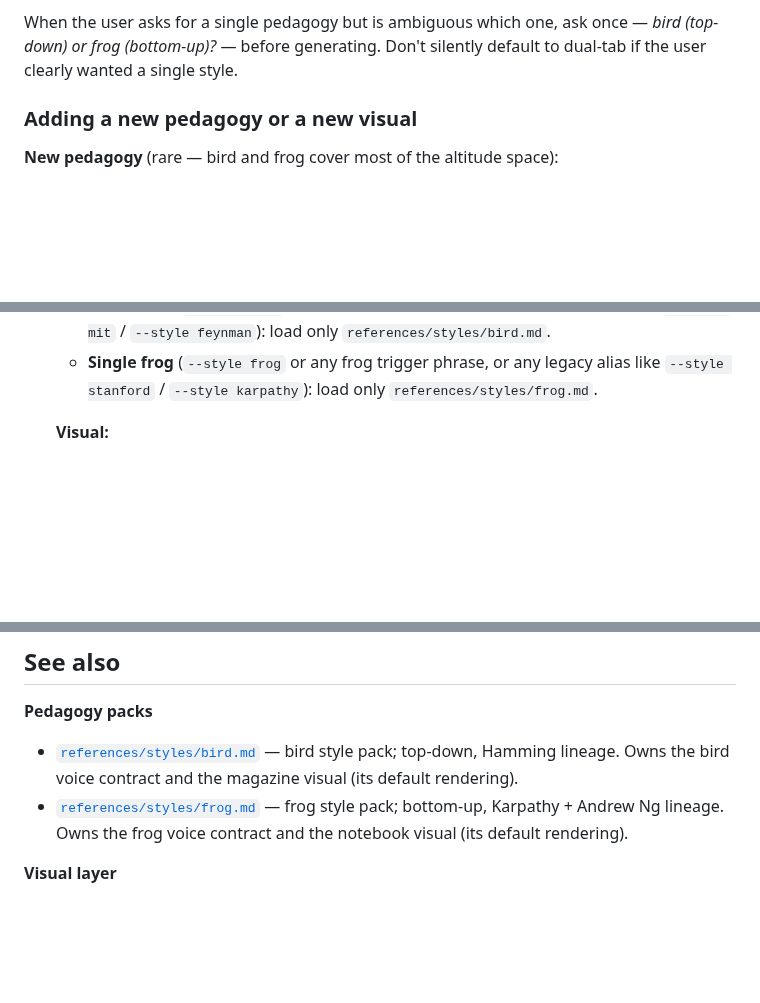
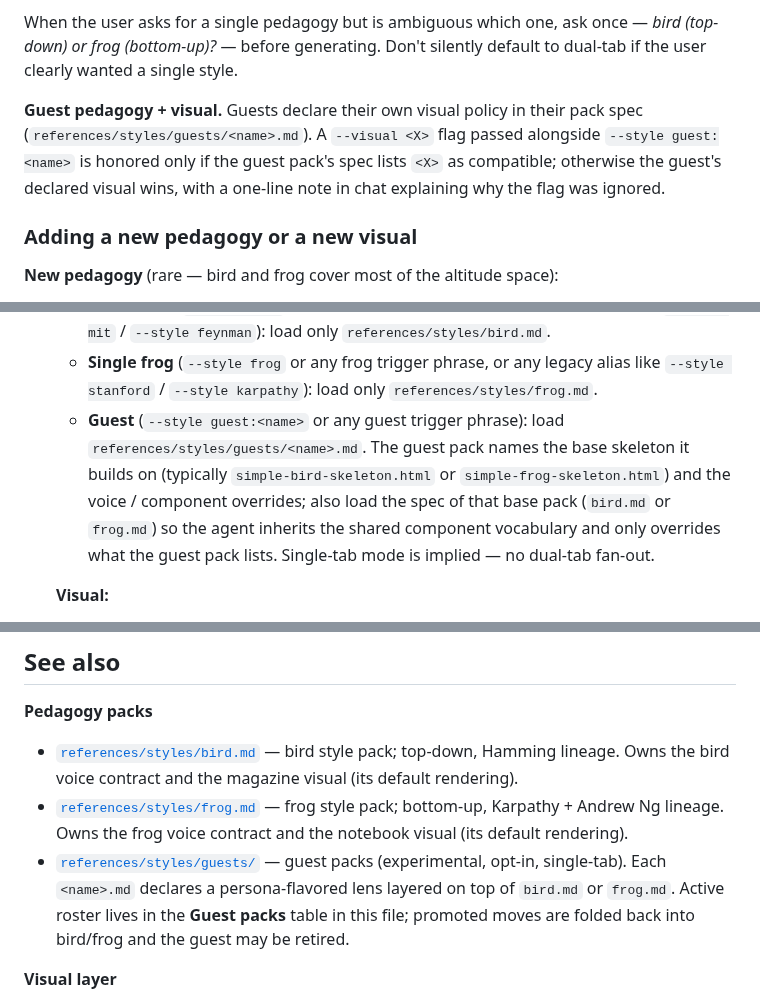
Before and after one commit to Bisgates/my_skills, a Markdown page: grok/SKILL.md, 3 parts joined by grey strips. Drawn GitHub-style; blank space fills up the shorter version.

```diff
--- a/grok/SKILL.md
+++ b/grok/SKILL.md
@@ -116,6 +138,8 @@ When the user names a pedagogy without naming a visual, **the visual defaults to
 - A visual that doesn't match a pedagogy (e.g. `--visual notebook` applied to the bird tab when also `--style bird`) falls back: simple takes its place. Don't force a notebook-rendered bird.
 
 When the user asks for a single pedagogy but is ambiguous which one, ask once — *bird (top-down) or frog (bottom-up)?* — before generating. Don't silently default to dual-tab if the user clearly wanted a single style.
+
+**Guest pedagogy + visual.** Guests declare their own visual policy in their pack spec (`references/styles/guests/<name>.md`). A `--visual <X>` flag passed alongside `--style guest:<name>` is honored only if the guest pack's spec lists `<X>` as compatible; otherwise the guest's declared visual wins, with a one-line note in chat explaining why the flag was ignored.
 
 ### Adding a new pedagogy or a new visual
 
@@ -167,6 +191,7 @@ Paper-grokking is naturally chunked: independent chapter / section drafts, separ
    - **Dual-tab (default, no `--style` flag):** load **both** `references/styles/bird.md` and `references/styles/frog.md` into context. Plan for two parallel agent groups in step 5.
    - **Single bird** (`--style bird` or any bird trigger phrase, or any legacy alias like `--style mit` / `--style feynman`): load only `references/styles/bird.md`.
    - **Single frog** (`--style frog` or any frog trigger phrase, or any legacy alias like `--style stanford` / `--style karpathy`): load only `references/styles/frog.md`.
+   - **Guest** (`--style guest:<name>` or any guest trigger phrase): load `references/styles/guests/<name>.md`. The guest pack names the base skeleton it builds on (typically `simple-bird-skeleton.html` or `simple-frog-skeleton.html`) and the voice / component overrides; also load the spec of that base pack (`bird.md` or `frog.md`) so the agent inherits the shared component vocabulary and only overrides what the guest pack lists. Single-tab mode is implied — no dual-tab fan-out.
 
    **Visual:**
    - **simple** (default, no `--visual` flag): load `references/styles/visual-simple.md`. This is the new default for both bird and frog.
@@ -429,6 +454,7 @@ Run the **style-specific** half of the audit from `references/styles/<Style>.md`
 **Pedagogy packs**
 - [`references/styles/bird.md`](references/styles/bird.md) — bird style pack; top-down, Hamming lineage. Owns the bird voice contract and the magazine visual (its default rendering).
 - [`references/styles/frog.md`](references/styles/frog.md) — frog style pack; bottom-up, Karpathy + Andrew Ng lineage. Owns the frog voice contract and the notebook visual (its default rendering).
+- [`references/styles/guests/`](references/styles/guests/) — guest packs (experimental, opt-in, single-tab). Each `<name>.md` declares a persona-flavored lens layered on top of `bird.md` or `frog.md`. Active roster lives in the **Guest packs** table in this file; promoted moves are folded back into bird/frog and the guest may be retired.
 
 **Visual layer**
 - [`references/styles/visual-simple.md`](references/styles/visual-simple.md) — simple visual layer (new default); macOS system fonts, warm-paper palette, zero external CDN. Hosts both bird-flavored and frog-flavored sub-styles.
```
Also changed, not shown: other parts of grok/SKILL.md (+23 -1 lines), 1 other file.
